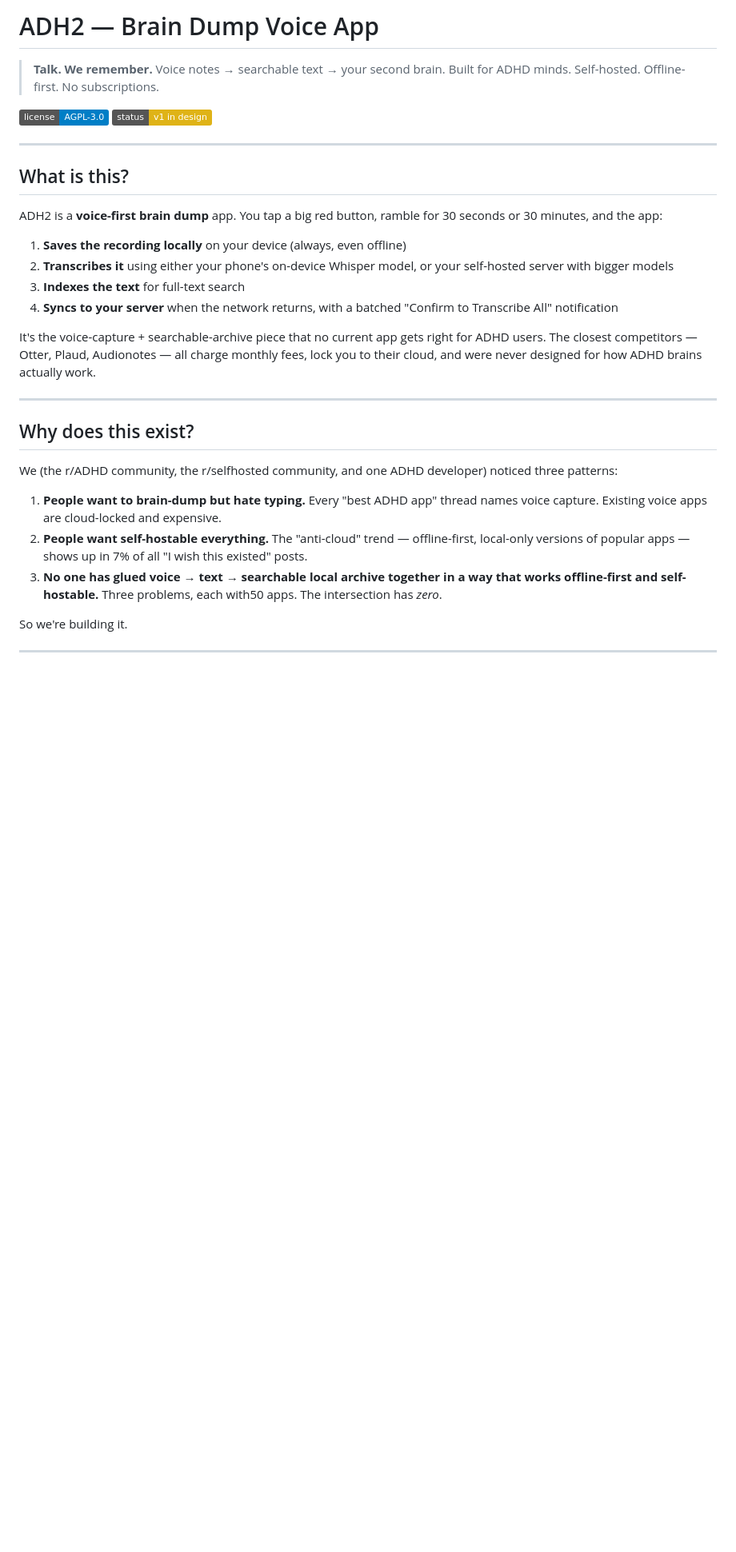
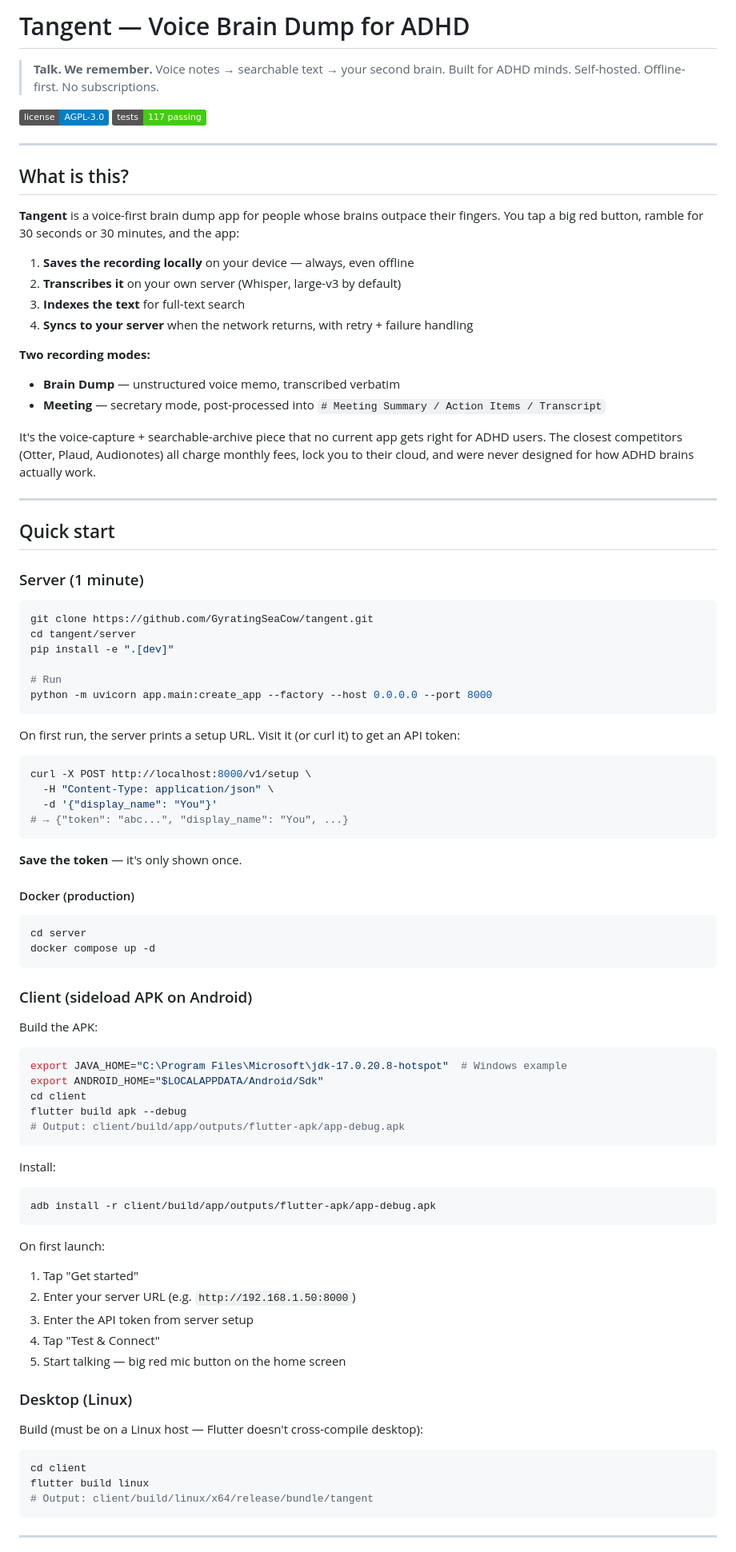
Before and after one commit to GyratingSeaCow/tangent, a Markdown page: README.md, the part around one of its changes. Shown at 80% size. GitHub-like rendering; badges without logos; blank space fills up the shorter version.

Commit message:
docs: rewrite README — v1 is actually shipped, update install + architecture

````diff
--- a/README.md
+++ b/README.md
@@ -1,36 +1,101 @@
-# ADH2 — Brain Dump Voice App
+# Tangent — Voice Brain Dump for ADHD
 
 > **Talk. We remember.**
 > Voice notes → searchable text → your second brain.
 > Built for ADHD minds. Self-hosted. Offline-first. No subscriptions.
 
 [![License: AGPL-3.0](https://img.shields.io/badge/license-AGPL--3.0-blue.svg)](./LICENSE)
-[![Status: v1 in design](https://img.shields.io/badge/status-v1%20in%20design-yellow.svg)]()
+[![Tests: 117 passing](https://img.shields.io/badge/tests-117%20passing-brightgreen.svg)]()
 
 ---
 
 ## What is this?
 
-ADH2 is a **voice-first brain dump** app. You tap a big red button, ramble for 30 seconds or 30 minutes, and the app:
+**Tangent** is a voice-first brain dump app for people whose brains outpace their
+fingers. You tap a big red button, ramble for 30 seconds or 30 minutes, and the app:
 
-1. **Saves the recording locally** on your device (always, even offline)
-2. **Transcribes it** using either your phone's on-device Whisper model, or your self-hosted server with bigger models
+1. **Saves the recording locally** on your device — always, even offline
+2. **Transcribes it** on your own server (Whisper, large-v3 by default)
 3. **Indexes the text** for full-text search
-4. **Syncs to your server** when the network returns, with a batched "Confirm to Transcribe All" notification
+4. **Syncs to your server** when the network returns, with retry + failure handling
 
-It's the voice-capture + searchable-archive piece that no current app gets right for ADHD users. The closest competitors — Otter, Plaud, Audionotes — all charge monthly fees, lock you to their cloud, and were never designed for how ADHD brains actually work.
+**Two recording modes:**
+
+- **Brain Dump** — unstructured voice memo, transcribed verbatim
+- **Meeting** — secretary mode, post-processed into `# Meeting Summary / Action Items / Transcript`
+
+It's the voice-capture + searchable-archive piece that no current app gets right for ADHD
+users. The closest competitors (Otter, Plaud, Audionotes) all charge monthly fees,
+lock you to their cloud, and were never designed for how ADHD brains actually work.
 
 ---
 
-## Why does this exist?
+## Quick start
 
-We (the r/ADHD community, the r/selfhosted community, and one ADHD developer) noticed three patterns:
+### Server (1 minute)
 
-1. **People want to brain-dump but hate typing.** Every "best ADHD app" thread names voice capture. Existing voice apps are cloud-locked and expensive.
-2. **People want self-hostable everything.** The "anti-cloud" trend — offline-first, local-only versions of popular apps — shows up in 7% of all "I wish this existed" posts.
-3. **No one has glued voice → text → searchable local archive together in a way that works offline-first and self-hostable.** Three problems, each with50 apps. The intersection has *zero*.
+```bash
+git clone https://github.com/GyratingSeaCow/tangent.git
+cd tangent/server
+pip install -e ".[dev]"
 
-So we're building it.
+# Run
+python -m uvicorn app.main:create_app --factory --host 0.0.0.0 --port 8000
+```
+
+On first run, the server prints a setup URL. Visit it (or curl it) to get an API token:
+
+```bash
+curl -X POST http://localhost:8000/v1/setup \
+  -H "Content-Type: application/json" \
+  -d '{"display_name": "You"}'
+# → {"token": "abc...", "display_name": "You", ...}
+```
+
+**Save the token** — it's only shown once.
+
+#### Docker (production)
+
+```bash
+cd server
+docker compose up -d
+```
+
+### Client (sideload APK on Android)
+
+Build the APK:
+
+```bash
+export JAVA_HOME="C:\Program Files\Microsoft\jdk-17.0.20.8-hotspot"  # Windows example
+export ANDROID_HOME="$LOCALAPPDATA/Android/Sdk"
+cd client
+flutter build apk --debug
+# Output: client/build/app/outputs/flutter-apk/app-debug.apk
+```
+
+Install:
+
+```bash
+adb install -r client/build/app/outputs/flutter-apk/app-debug.apk
+```
+
+On first launch:
+
+1. Tap "Get started"
+2. Enter your server URL (e.g. `http://192.168.1.50:8000`)
+3. Enter the API token from server setup
+4. Tap "Test & Connect"
+5. Start talking — big red mic button on the home screen
+
+### Desktop (Linux)
+
+Build (must be on a Linux host — Flutter doesn't cross-compile desktop):
+
+```bash
+cd client
+flutter build linux
+# Output: client/build/linux/x64/release/bundle/tangent
+```
 
 ---
 
````
Also changed, not shown: other parts of README.md (+115 -42 lines).
